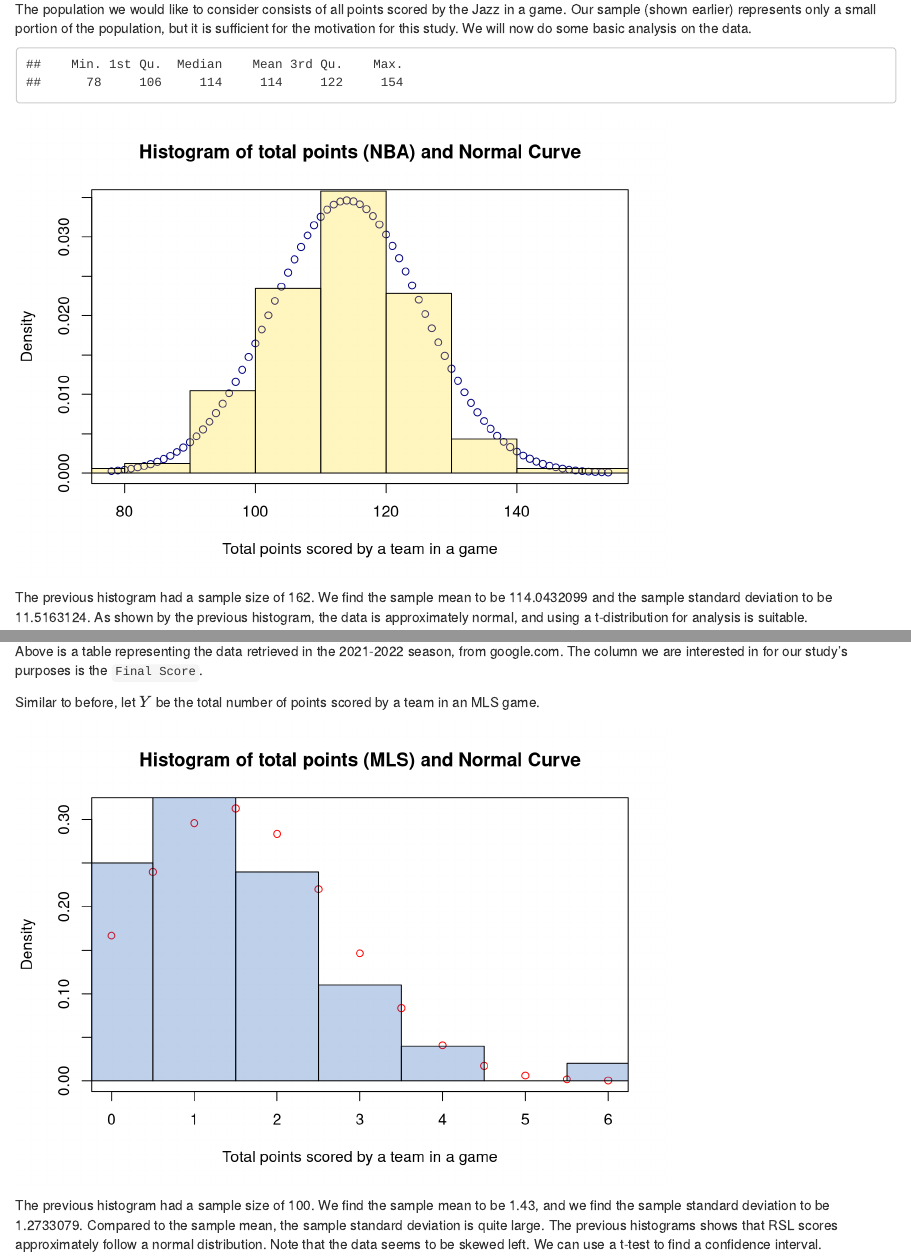
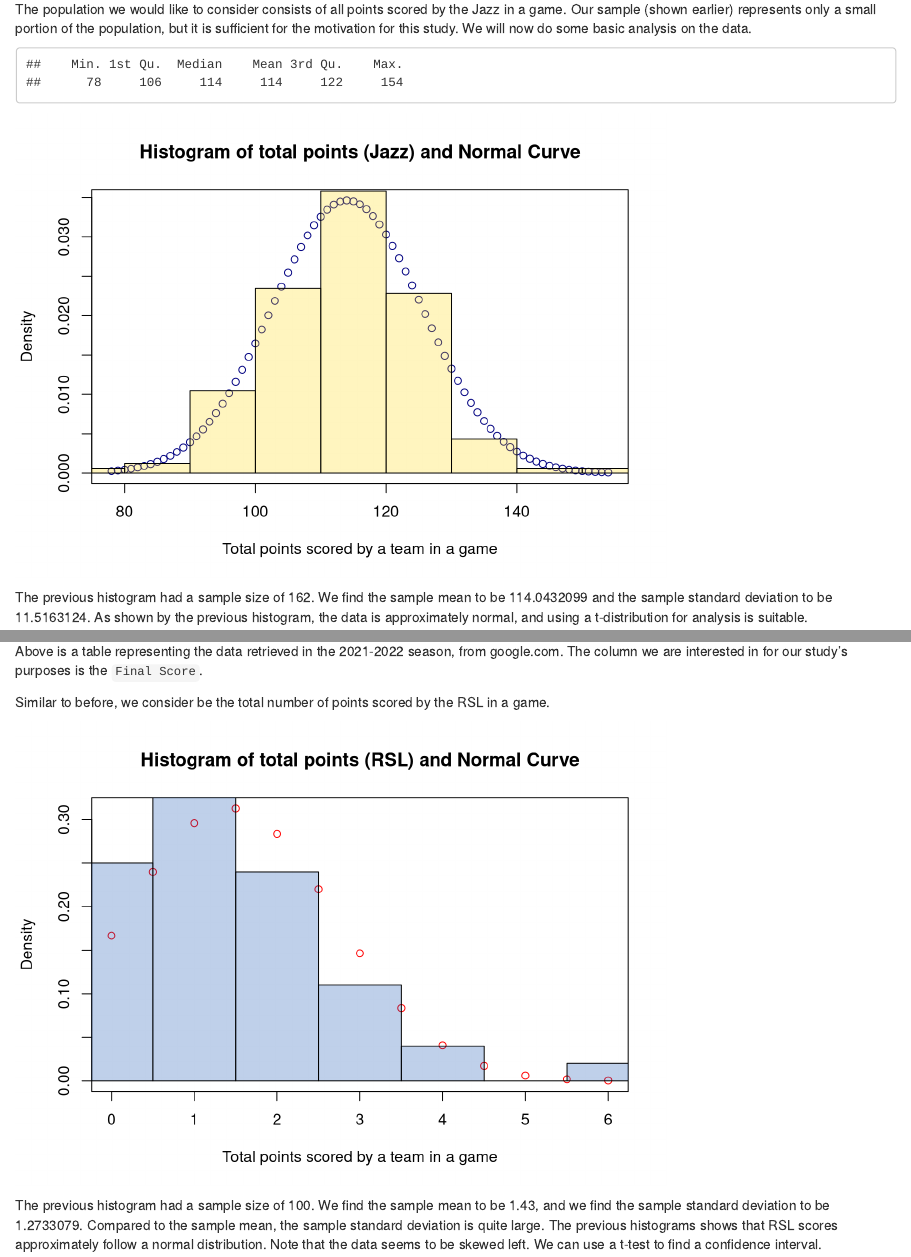
Before and after one commit to darren-rou/cs3130-final-s2022, an R Markdown document (cs3130Final.Rmd): the page in a window 1100 px wide, from 2060 px down, and a second part further down, joined at a grey line. Rendered offline with R 4.5, knitr and Pandoc, with nearby package versions.

Commit message:
fix typos

````diff
--- a/cs3130Final.Rmd
+++ b/cs3130Final.Rmd
@@ -85,7 +85,7 @@ summary(nbaScores)
 
 nbaScoresRange <- min(nbaScores):max(nbaScores)
 nbaScoresNormal <- dnorm(nbaScoresRange,mean=nbaScoresMean,sd=nbaScoresSd)
-plot(nbaScoresRange,nbaScoresNormal,main="Histogram of total points (NBA) and Normal Curve",
+plot(nbaScoresRange,nbaScoresNormal,main="Histogram of total points (Jazz) and Normal Curve",
      xlab="Total points scored by a team in a game",ylab = 'Density', col = rgb(0,0,.502))
 hist(nbaScores,freq=FALSE,add=TRUE, col = rgb(1,.85,0,alpha=0.25))
 
@@ -114,7 +114,7 @@ knitr::kable(head(mlsPreliminaryData),col.names=c('Team','Final Score','Year'),a
 
 Above is a table representing the data retrieved in the 2021-2022 season, from google.com. The column we are interested in for our study's purposes is the `Final Score`.
 
-Similar to before, let $Y$ be the total number of points scored by a team in an MLS game.
+Similar to before, we consider be the total number of points scored by the RSL in a game.
 
 ```{r echo=F}
 mlsScores = mlsPreliminaryData$Final.Score
@@ -124,7 +124,7 @@ mlsScoresSd = sd(mlsScores)
 
 mlsScoreRange <- c(min(mlsScores):(2*max(mlsScores)))/2
 mlsScoreNormal <- dnorm(mlsScoreRange,mean=mlsScoresMean,sd=mlsScoresSd)
-plot(mlsScoreRange,mlsScoreNormal,main="Histogram of total points (MLS) and Normal Curve",
+plot(mlsScoreRange,mlsScoreNormal,main="Histogram of total points (RSL) and Normal Curve",
      xlab="Total points scored by a team in a game",ylab = 'Density', col = 'red')
 hist(mlsScores,breaks=-.5:8.5,freq=FALSE,add=TRUE, col = rgb(0,.278,.671,alpha=0.25))
 ```
````
Also changed, not shown: cs3130Final.html, cs3130Final.Rmd (2 more changed lines).
